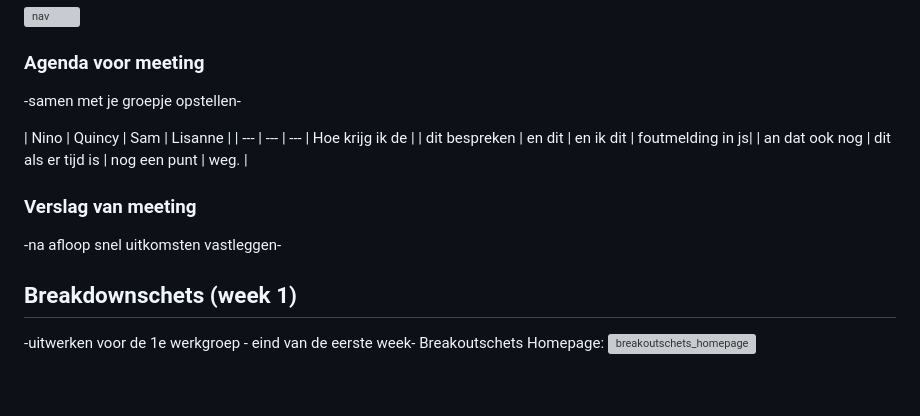
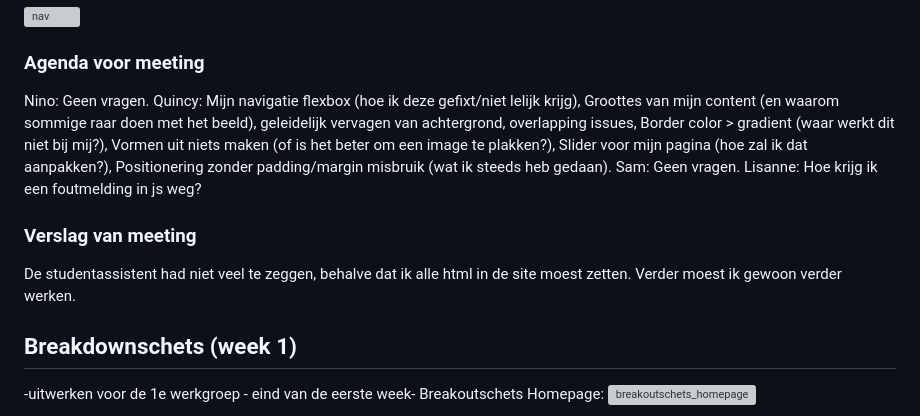
Before and after one commit to lisannesabelis/blokwebFED, a Markdown page: readme.md, the part around the change. GitHub-like rendering; blank space fills up the shorter version; grey boxes are pictures that could not be loaded.

```diff
--- a/readme.md
+++ b/readme.md
@@ -52,18 +52,14 @@ Het is me ook niet gelukt om de mobilesite responsive te maken.
 
 ### Agenda voor meeting
 
--samen met je groepje opstellen-
-
-| Nino           | Quincy             | Sam          | Lisanne          |
-| ---            | ---                | ---          | Hoe krijg ik de  |
-| dit bespreken  | en dit             | en ik dit    | foutmelding in js|
-| an dat ook nog | dit als er tijd is | nog een punt | weg.             |
-
+Nino: Geen vragen.
+Quincy: Mijn navigatie flexbox (hoe ik deze gefixt/niet lelijk krijg), Groottes van mijn content (en waarom sommige raar doen met het beeld), geleidelijk vervagen van achtergrond, overlapping issues, Border color > gradient (waar werkt dit niet bij mij?), Vormen uit niets maken (of is het beter om een image te plakken?), Slider voor mijn pagina (hoe zal ik dat aanpakken?), Positionering zonder padding/margin misbruik (wat ik steeds heb gedaan).
+Sam: Geen vragen.
+Lisanne: Hoe krijg ik een foutmelding in js weg?
 
 ### Verslag van meeting
 
--na afloop snel uitkomsten vastleggen-
-
+De studentassistent had niet veel te zeggen, behalve dat ik alle html in de site moest zetten. Verder moest ik gewoon verder werken.
 
 
 ## Breakdownschets (week 1)
```
Also changed, not shown: images/iconen/shopping-bag.png (added), 2 other files.
